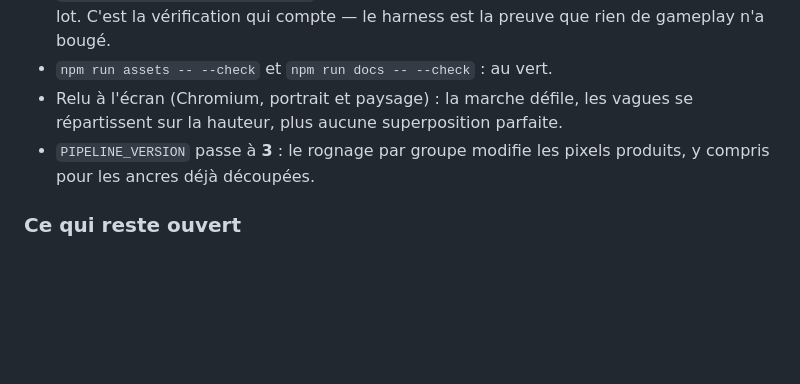
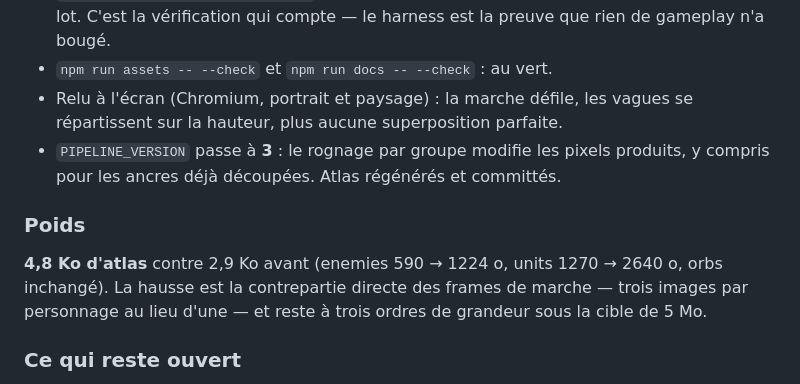
Before and after one commit to Nathan-Te/merge-auto-battler, a Markdown page: README.md, the part around the change. Rendered like a GitHub page; blank space fills up the shorter version.

Commit message:
README : poids des atlas après l'ajout des frames de marche
Co-Authored-By: Claude Opus 5 <noreply@anthropic.com>
Claude-Session: https://claude.ai/code/session_011cc141rHykPq74ZLVfxaVN

```diff
--- a/README.md
+++ b/README.md
@@ -1780,7 +1780,13 @@ n'est utilisée pour simuler la profondeur.
 - Relu à l'écran (Chromium, portrait et paysage) : la marche défile, les vagues se répartissent
   sur la hauteur, plus aucune superposition parfaite.
 - `PIPELINE_VERSION` passe à **3** : le rognage par groupe modifie les pixels produits, y
-  compris pour les ancres déjà découpées.
+  compris pour les ancres déjà découpées. Atlas régénérés et committés.
+
+### Poids
+
+**4,8 Ko d'atlas** contre 2,9 Ko avant (enemies 590 → 1224 o, units 1270 → 2640 o, orbs
+inchangé). La hausse est la contrepartie directe des frames de marche — trois images par
+personnage au lieu d'une — et reste à trois ordres de grandeur sous la cible de 5 Mo.
 
 ### Ce qui reste ouvert
 
```
